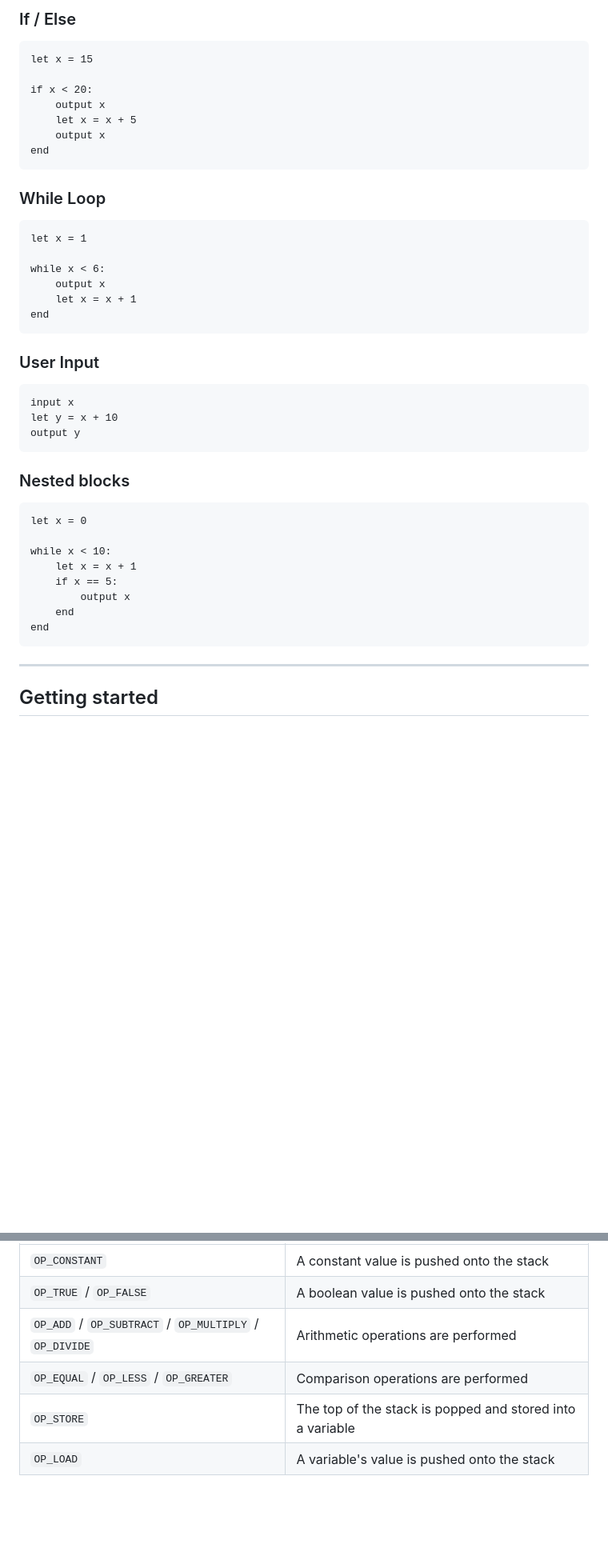
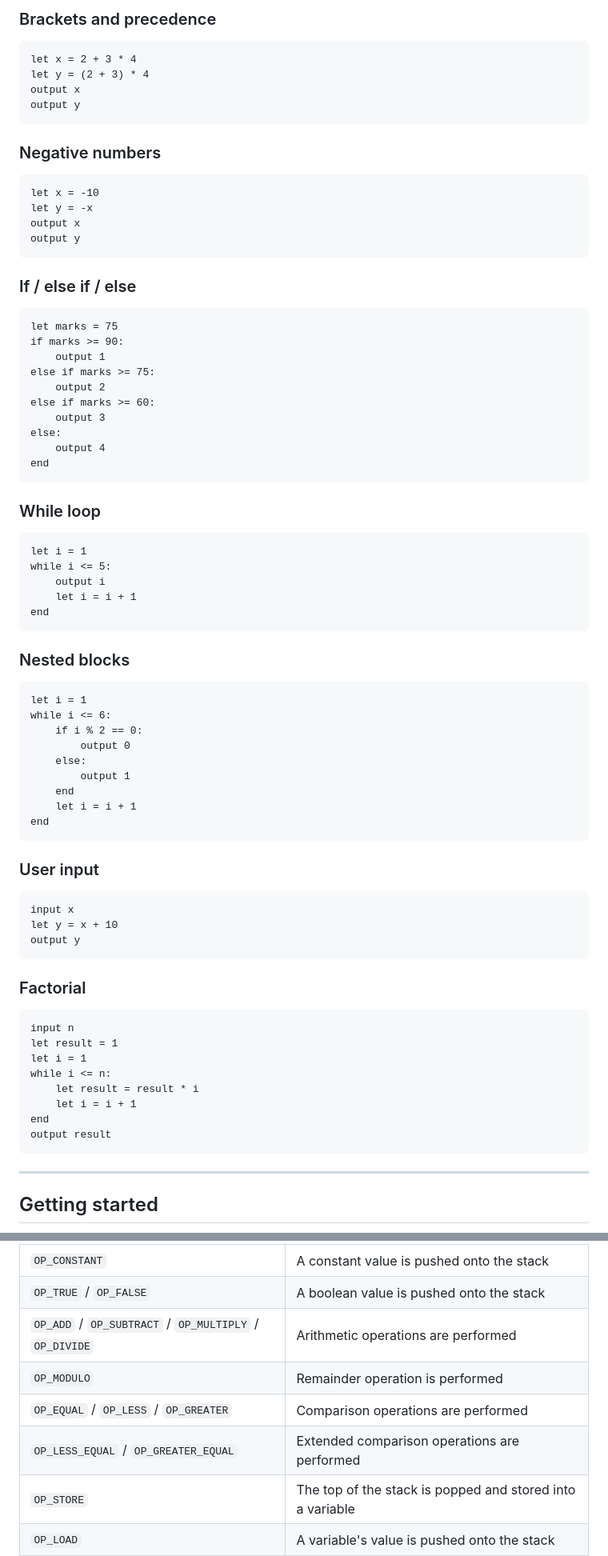
Before and after one commit to way-ann18/CVM_Plus_Plus, a Markdown page: README.md, 2 parts joined by grey strips. Shown at 80% size. Rendered like a GitHub page; blank space fills up the shorter version.

````diff
--- a/README.md
+++ b/README.md
@@ -51,43 +65,74 @@ output c
 ```
 
-### If / Else
+### Brackets and precedence
 ```
-let x = 15
+let x = 2 + 3 * 4
+let y = (2 + 3) * 4
+output x
+output y
+```
 
-if x < 20:
-    output x
-    let x = x + 5
-    output x
+### Negative numbers
+```
+let x = -10
+let y = -x
+output x
+output y
+```
+
+### If / else if / else
+```
+let marks = 75
+if marks >= 90:
+    output 1
+else if marks >= 75:
+    output 2
+else if marks >= 60:
+    output 3
+else:
+    output 4
 end
 ```
 
-### While Loop
+### While loop
 ```
-let x = 1
-
-while x < 6:
-    output x
-    let x = x + 1
+let i = 1
+while i <= 5:
+    output i
+    let i = i + 1
 end
 ```
 
-### User Input
+### Nested blocks
+```
+let i = 1
+while i <= 6:
+    if i % 2 == 0:
+        output 0
+    else:
+        output 1
+    end
+    let i = i + 1
+end
+```
+
+### User input
 ```
 input x
 let y = x + 10
 output y
 ```
 
-### Nested blocks
+### Factorial
 ```
-let x = 0
-
-while x < 10:
-    let x = x + 1
-    if x == 5:
-        output x
-    end
+input n
+let result = 1
+let i = 1
+while i <= n:
+    let result = result * i
+    let i = i + 1
 end
+output result
 ```
 
 ---
@@ -168,7 +212,9 @@ The following bytecode opcodes are supported by CVM++:
 | `OP_CONSTANT` | A constant value is pushed onto the stack |
 | `OP_TRUE` / `OP_FALSE` | A boolean value is pushed onto the stack |
 | `OP_ADD` / `OP_SUBTRACT` / `OP_MULTIPLY` / `OP_DIVIDE` | Arithmetic operations are performed |
+| `OP_MODULO` | Remainder operation is performed |
 | `OP_EQUAL` / `OP_LESS` / `OP_GREATER` | Comparison operations are performed |
+| `OP_LESS_EQUAL` / `OP_GREATER_EQUAL` | Extended comparison operations are performed |
 | `OP_STORE` | The top of the stack is popped and stored into a variable |
 | `OP_LOAD` | A variable's value is pushed onto the stack |
 | `OP_JUMP` | An unconditional jump is made to an address |
````
Also changed, not shown: other parts of README.md (+60 -34 lines).
